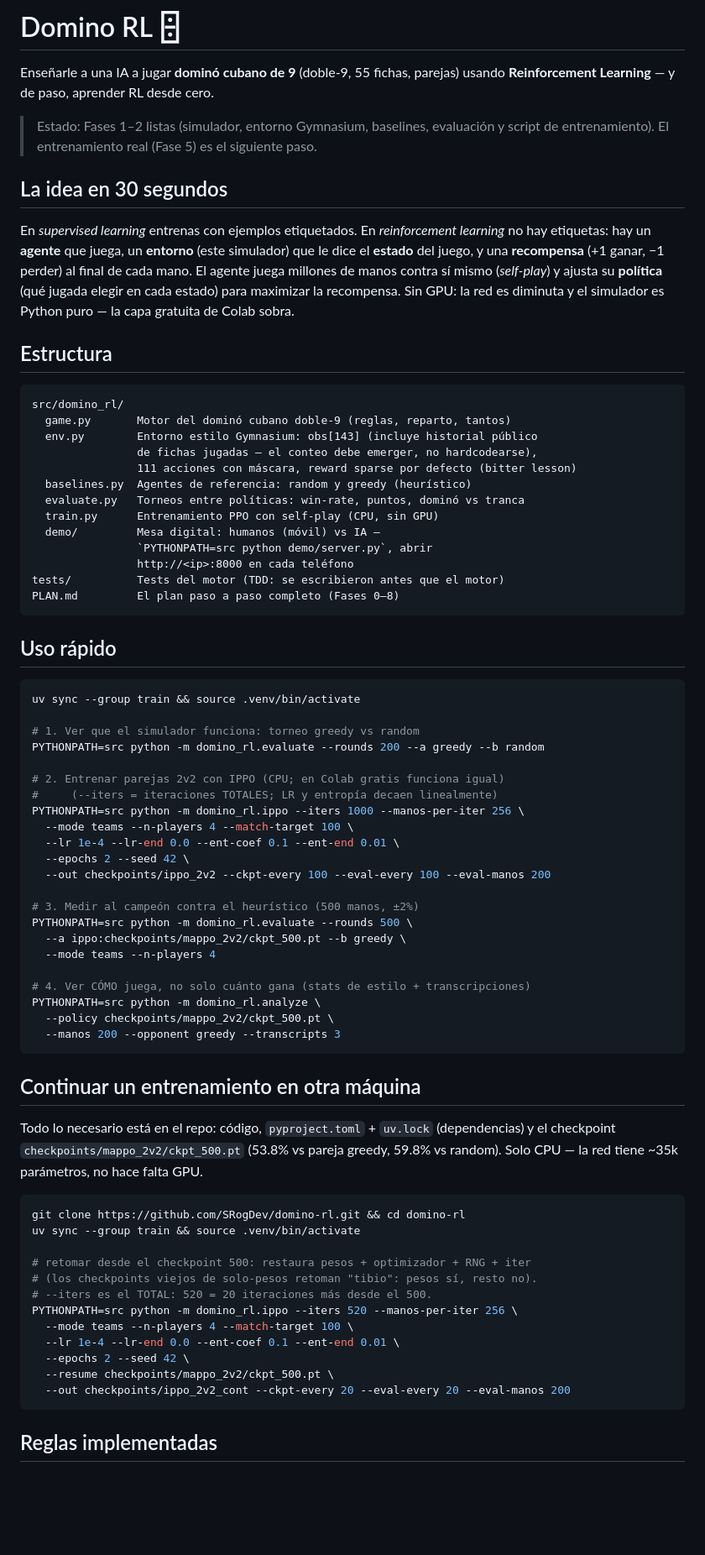
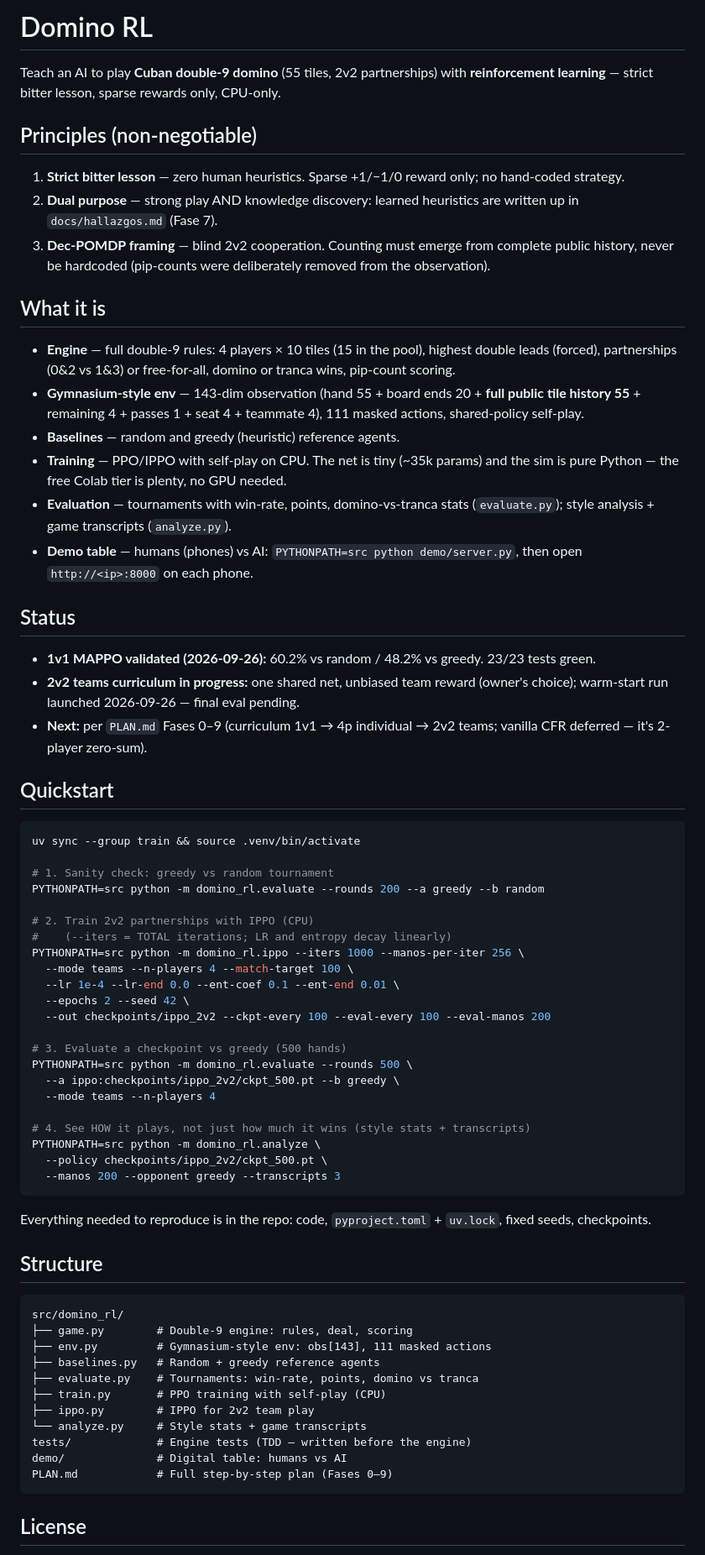
Before and after one commit to SRogDev/domino-rl, a Markdown page: README.md, the part around one of its changes. Shown at 84% size. GitHub-like rendering; blank space fills up the shorter version.

Commit message:
chore: backup snapshot 2026-10-16 (uncommitted work preserved)

````diff
--- a/README.md
+++ b/README.md
@@ -1,87 +1,72 @@
-# Domino RL 🁫
+# Domino RL
 
-Enseñarle a una IA a jugar **dominó cubano de 9** (doble-9, 55 fichas, parejas)
-usando **Reinforcement Learning** — y de paso, aprender RL desde cero.
+Teach an AI to play **Cuban double-9 domino** (55 tiles, 2v2 partnerships) with **reinforcement learning** — strict bitter lesson, sparse rewards only, CPU-only.
 
-> Estado: Fases 1–2 listas (simulador, entorno Gymnasium, baselines, evaluación
-> y script de entrenamiento). El entrenamiento real (Fase 5) es el siguiente paso.
+## Principles (non-negotiable)
 
-## La idea en 30 segundos
+1. **Strict bitter lesson** — zero human heuristics. Sparse +1/−1/0 reward only; no hand-coded strategy.
+2. **Dual purpose** — strong play AND knowledge discovery: learned heuristics are written up in `docs/hallazgos.md` (Fase 7).
+3. **Dec-POMDP framing** — blind 2v2 cooperation. Counting must emerge from complete public history, never be hardcoded (pip-counts were deliberately removed from the observation).
 
-En *supervised learning* entrenas con ejemplos etiquetados. En *reinforcement
-learning* no hay etiquetas: hay un **agente** que juega, un **entorno** (este
-simulador) que le dice el **estado** del juego, y una **recompensa** (+1 ganar,
-−1 perder) al final de cada mano. El agente juega millones de manos contra sí
-mismo (*self-play*) y ajusta su **política** (qué jugada elegir en cada estado)
-para maximizar la recompensa. Sin GPU: la red es diminuta y el simulador es
-Python puro — la capa gratuita de Colab sobra.
+## What it is
 
-## Estructura
+- **Engine** — full double-9 rules: 4 players × 10 tiles (15 in the pool), highest double leads (forced), partnerships (0&2 vs 1&3) or free-for-all, domino or tranca wins, pip-count scoring.
+- **Gymnasium-style env** — 143-dim observation (hand 55 + board ends 20 + **full public tile history 55** + remaining 4 + passes 1 + seat 4 + teammate 4), 111 masked actions, shared-policy self-play.
+- **Baselines** — random and greedy (heuristic) reference agents.
+- **Training** — PPO/IPPO with self-play on CPU. The net is tiny (~35k params) and the sim is pure Python — the free Colab tier is plenty, no GPU needed.
+- **Evaluation** — tournaments with win-rate, points, domino-vs-tranca stats (`evaluate.py`); style analysis + game transcripts (`analyze.py`).
+- **Demo table** — humans (phones) vs AI: `PYTHONPATH=src python demo/server.py`, then open `http://<ip>:8000` on each phone.
 
-```
-src/domino_rl/
-  game.py       Motor del dominó cubano doble-9 (reglas, reparto, tantos)
-  env.py        Entorno estilo Gymnasium: obs[143] (incluye historial público
-                de fichas jugadas — el conteo debe emerger, no hardcodearse),
-                111 acciones con máscara, reward sparse por defecto (bitter lesson)
-  baselines.py  Agentes de referencia: random y greedy (heurístico)
-  evaluate.py   Torneos entre políticas: win-rate, puntos, dominó vs tranca
-  train.py      Entrenamiento PPO con self-play (CPU, sin GPU)
-  demo/         Mesa digital: humanos (móvil) vs IA —
-                `PYTHONPATH=src python demo/server.py`, abrir
-                http://<ip>:8000 en cada teléfono
-tests/          Tests del motor (TDD: se escribieron antes que el motor)
-PLAN.md         El plan paso a paso completo (Fases 0–8)
-```
+## Status
 
-## Uso rápido
+- **1v1 MAPPO validated (2026-09-26):** 60.2% vs random / 48.2% vs greedy. 23/23 tests green.
+- **2v2 teams curriculum in progress:** one shared net, unbiased team reward (owner's choice); warm-start run launched 2026-09-26 — final eval pending.
+- **Next:** per `PLAN.md` Fases 0–9 (curriculum 1v1 → 4p individual → 2v2 teams; vanilla CFR deferred — it's 2-player zero-sum).
+
+## Quickstart
 
 ```bash
 uv sync --group train && source .venv/bin/activate
 
-# 1. Ver que el simulador funciona: torneo greedy vs random
+# 1. Sanity check: greedy vs random tournament
 PYTHONPATH=src python -m domino_rl.evaluate --rounds 200 --a greedy --b random
 
-# 2. Entrenar parejas 2v2 con IPPO (CPU; en Colab gratis funciona igual)
-#     (--iters = iteraciones TOTALES; LR y entropía decaen linealmente)
+# 2. Train 2v2 partnerships with IPPO (CPU)
+#    (--iters = TOTAL iterations; LR and entropy decay linearly)
 PYTHONPATH=src python -m domino_rl.ippo --iters 1000 --manos-per-iter 256 \
   --mode teams --n-players 4 --match-target 100 \
   --lr 1e-4 --lr-end 0.0 --ent-coef 0.1 --ent-end 0.01 \
   --epochs 2 --seed 42 \
   --out checkpoints/ippo_2v2 --ckpt-every 100 --eval-every 100 --eval-manos 200
 
-# 3. Medir al campeón contra el heurístico (500 manos, ±2%)
+# 3. Evaluate a checkpoint vs greedy (500 hands)
 PYTHONPATH=src python -m domino_rl.evaluate --rounds 500 \
-  --a ippo:checkpoints/mappo_2v2/ckpt_500.pt --b greedy \
+  --a ippo:checkpoints/ippo_2v2/ckpt_500.pt --b greedy \
   --mode teams --n-players 4
 
-# 4. Ver CÓMO juega, no solo cuánto gana (stats de estilo + transcripciones)
+# 4. See HOW it plays, not just how much it wins (style stats + transcripts)
 PYTHONPATH=src python -m domino_rl.analyze \
-  --policy checkpoints/mappo_2v2/ckpt_500.pt \
+  --policy checkpoints/ippo_2v2/ckpt_500.pt \
   --manos 200 --opponent greedy --transcripts 3
 ```
 
-## Continuar un entrenamiento en otra máquina
+Everything needed to reproduce is in the repo: code, `pyproject.toml` + `uv.lock`, fixed seeds, checkpoints.
 
-Todo lo necesario está en el repo: código, `pyproject.toml` + `uv.lock`
-(dependencias) y el checkpoint `checkpoints/mappo_2v2/ckpt_500.pt`
-(53.8% vs pareja greedy, 59.8% vs random). Solo CPU — la red tiene ~35k
-parámetros, no hace falta GPU.
+## Structure
 
-```bash
-git clone https://github.com/SRogDev/domino-rl.git && cd domino-rl
-uv sync --group train && source .venv/bin/activate
-
-# retomar desde el checkpoint 500: restaura pesos + optimizador + RNG + iter
-# (los checkpoints viejos de solo-pesos retoman "tibio": pesos sí, resto no).
-# --iters es el TOTAL: 520 = 20 iteraciones más desde el 500.
-PYTHONPATH=src python -m domino_rl.ippo --iters 520 --manos-per-iter 256 \
-  --mode teams --n-players 4 --match-target 100 \
-  --lr 1e-4 --lr-end 0.0 --ent-coef 0.1 --ent-end 0.01 \
-  --epochs 2 --seed 42 \
-  --resume checkpoints/mappo_2v2/ckpt_500.pt \
-  --out checkpoints/ippo_2v2_cont --ckpt-every 20 --eval-every 20 --eval-manos 200
+```
+src/domino_rl/
+├── game.py        # Double-9 engine: rules, deal, scoring
+├── env.py         # Gymnasium-style env: obs[143], 111 masked actions
+├── baselines.py   # Random + greedy reference agents
+├── evaluate.py    # Tournaments: win-rate, points, domino vs tranca
+├── train.py       # PPO training with self-play (CPU)
+├── ippo.py        # IPPO for 2v2 team play
+└── analyze.py     # Style stats + game transcripts
+tests/             # Engine tests (TDD — written before the engine)
+demo/              # Digital table: humans vs AI
+PLAN.md            # Full step-by-step plan (Fases 0–9)
 ```
 
-## Reglas implementadas
+## License
 
````
Also changed, not shown: other parts of README.md (+1 -9 lines).
